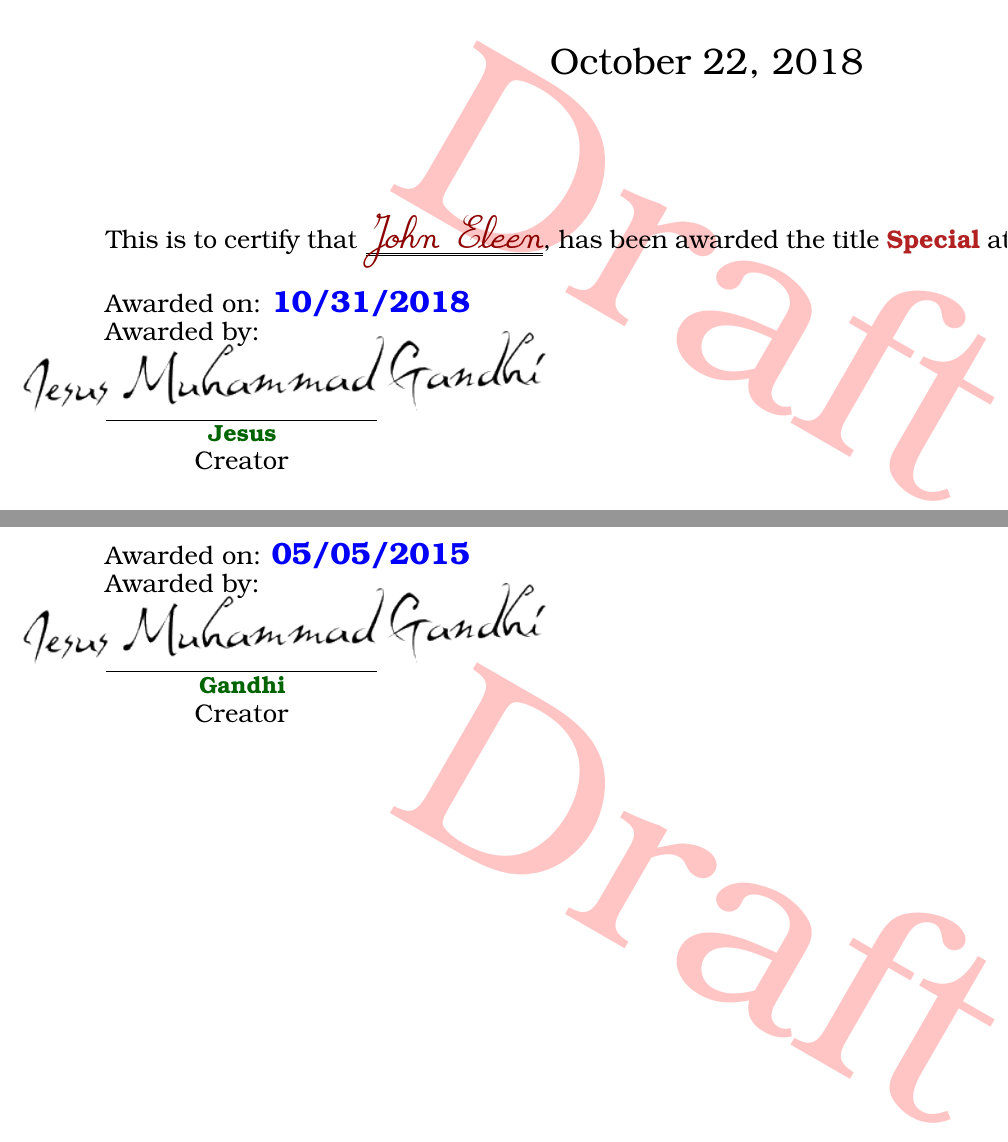
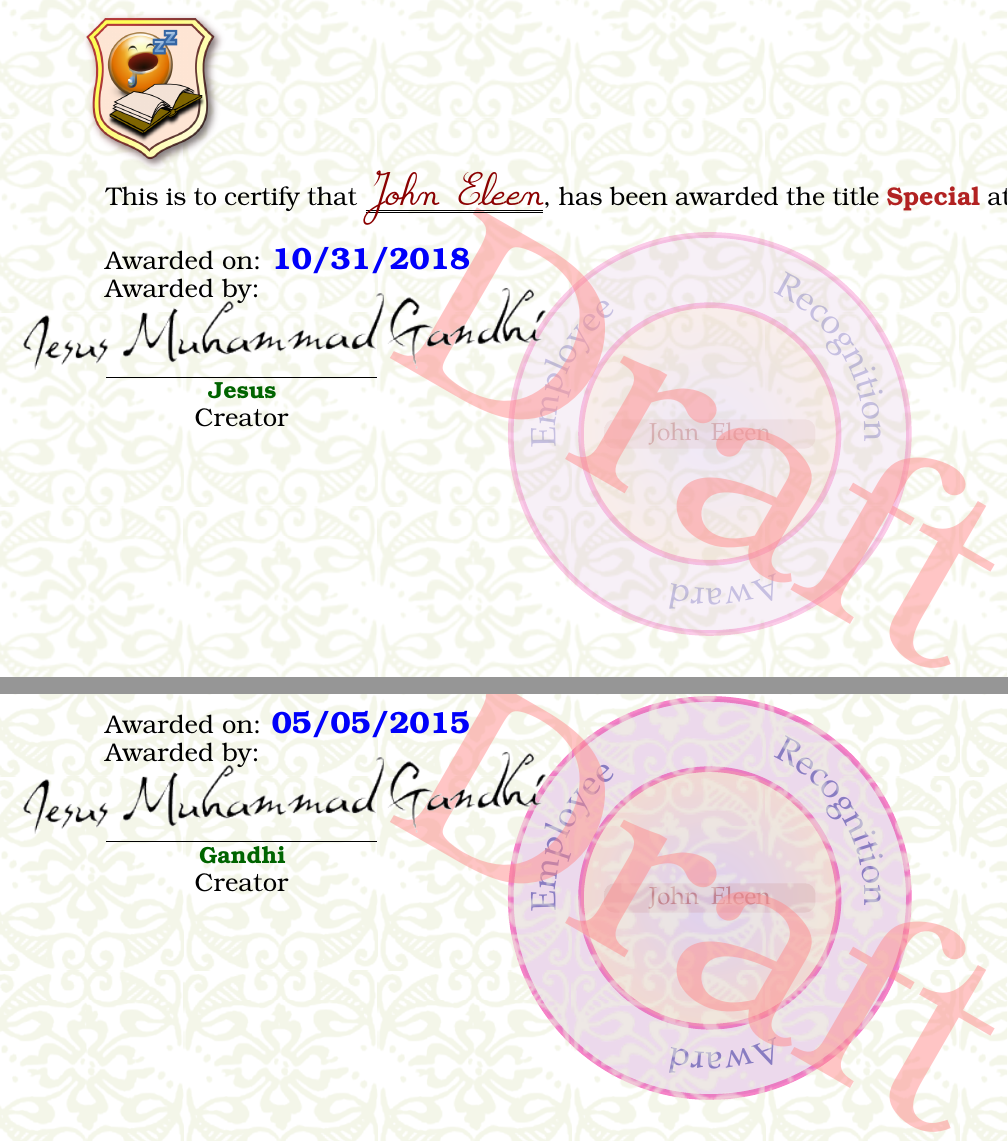
Before and after one commit to Jeleen/Employee-Recognition-Awards, a LaTeX document (award/award.tex): two parts of pages 1 and 3 of 3, joined at a grey line, cut at the place of the change. Compiled offline with pdfLaTeX.

Commit message:
Got images to work

```diff
--- a/award/award.tex
+++ b/award/award.tex
@@ -40,8 +40,7 @@
 
 
 %opening
-\title{}
-\author{}
+
 
 \DTLloaddb{names}{namelist.csv}
 \begin{document}
@@ -53,14 +52,26 @@
 
 
 \begin{landscape}
-%\TileWallPaper{4cm}{4cm}{N-00.png}%
+
+
+%\backgroundsetup{contents={background/old-paper.jpg}}
 \definecolor{title}{RGB}{180,0,0}
 \definecolor{other}{RGB}{171,0,255}
 \definecolor{name}{RGB}{255,0,0}
 \definecolor{phd}{RGB}{0,0,250}
-\maketitle
+
   \pagestyle{empty}
 
   \DTLforeach{names}{%   %%% these constitute running content
 		\honoree=Hname, \awardDate=Date, \creator=Cname, \typeAward=Type}{
+  \TileWallPaper{4cm}{4cm}{data/background/JOrbs.png}% Loads faster
+  \rotatebox{90}{\CenterWallPaper{0.4}{data/seal/seal.pdf}}%
+  %\TileWallPaper{1\paperwidth}{1\paperheight}{background/old-paper.jpg}%loads slower
+  \hspace*{-20pt}
+		\noindent
+		\begin{minipage}[l]{1.4in}%
+			%\noindent
+			\includegraphics[width=.85\textwidth]{data/image/Vkcmu.png}
+		\end{minipage}%
+		\hfill
 
@@ -96,7 +105,7 @@
 
 
 		  \begin{minipage}[r]{2.25in}
-			\sigskip \signature{\includegraphics[trim=2cm 1cm 0 -1cm]{sig.png}}{\phantom{p}{\color{DarkGreen}{\bfseries \creator}}\phantom{g} \\ Creator}
+			\sigskip \signature{\includegraphics[trim=2cm 1cm 0 -1cm]{data/sig.png}}{\phantom{p}{\color{DarkGreen}{\bfseries \creator}}\phantom{g} \\ Creator}
 		\end{minipage}
 
 
```
Also changed, not shown: award/data/seal/seal.tex (renamed from award/seal/seal.tex, +10 -3 lines), award/award.pdf (deleted), award/data/background/JOrbs.png (renamed from award/background/JOrbs.png), award/data/background/N-00.png (renamed from award/background/N-00.png), award/data/background/nofill13.jpg (renamed from award/background/nofill13.jpg), award/data/background/old-paper.jpg (renamed from award/background/old-paper.jpg), award/data/image/Vkcmu.png (renamed from award/image/Vkcmu.png), award/data/seal/seal.pdf (added), award/data/sig.png (renamed from award/sig.png), award/output.pdf, award/seal/seal.pdf (deleted), award/award.tex (4 more changed lines), 3 other files.
